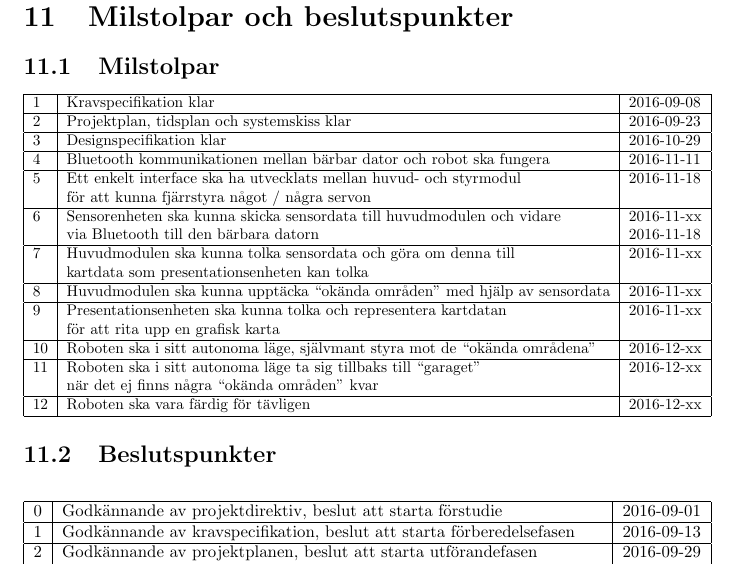
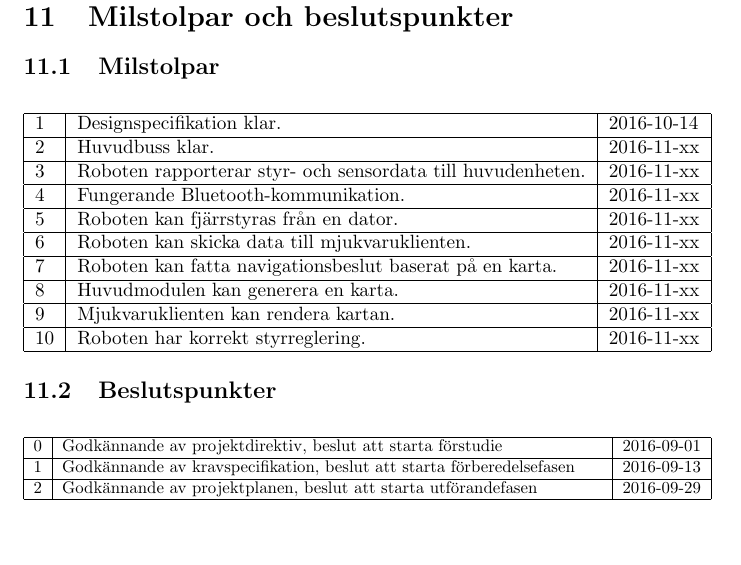
Before and after one commit to SebastianCallh/kartoffel-tsea29, a LaTeX document (docs/src/projektplan.tex): part of page 12 of 15, cut so that both start at the same text, the shorter picture padded with empty space. Compiled offline with pdfLaTeX.

Commit message:
revisited milstolpar

```diff
--- a/docs/src/projektplan.tex
+++ b/docs/src/projektplan.tex
@@ -302,24 +302,16 @@ Projektet har en budget på max 160 arbetstimmar per person efter att beslutpunk
 \begin{center}
   \resizebox{\textwidth}{!}{\begin{tabular}{ | l | l | l | }
     \hline
-    1 & Kravspecifikation klar & 2016-09-08 \\ \hline
-    2 & Projektplan, tidsplan och systemskiss klar & 2016-09-23  \\ \hline
-    3 & Designspecifikation klar & 2016-10-29 \\ \hline
-    4 & Bluetooth kommunikationen mellan bärbar dator och robot ska fungera & 2016-11-11 \\ \hline
-    5 & Ett enkelt interface ska ha utvecklats mellan huvud- och styrmodul & 2016-11-18 \\
-        & för att kunna fjärrstyra något / några servon & \\ \hline
-	6 & Sensorenheten ska kunna skicka sensordata till huvudmodulen och vidare & 2016-11-xx \\
-		& via Bluetooth till den bärbara datorn & 2016-11-18 \\ \hline
-    7 & Huvudmodulen ska kunna tolka sensordata och göra om denna till & 2016-11-xx \\
-        & kartdata som presentationsenheten kan tolka & \\ \hline
-	8 & Huvudmodulen ska kunna upptäcka ``okända områden'' med hjälp av sensordata & 2016-11-xx \\ \hline
-	9 & Presentationsenheten ska kunna tolka och representera kartdatan & 2016-11-xx \\
-	    & för att rita upp en grafisk karta & \\ \hline
-	10 & Roboten ska i sitt autonoma läge, självmant styra mot de ``okända områdena'' & 2016-12-xx \\ \hline
-	11 & Roboten ska i sitt autonoma läge ta sig tillbaks till ``garaget''  & 2016-12-xx \\
-		& när det ej finns några ``okända områden'' kvar & \\ \hline
-	12 & Roboten ska vara färdig för tävligen & 2016-12-xx \\
-    \hline
+    1 & Designspecifikation klar. & 2016-10-14 \\ \hline
+    2 & Huvudbuss klar. & 2016-11-xx \\ \hline
+    3 & Roboten rapporterar styr- och sensordata till huvudenheten. & 2016-11-xx  \\ \hline
+    4 & Fungerande Bluetooth-kommunikation. & 2016-11-xx  \\ \hline
+    5 & Roboten kan fjärrstyras från en dator. & 2016-11-xx \\ \hline
+    6 & Roboten kan skicka data till mjukvaruklienten. & 2016-11-xx \\ \hline
+    7 & Roboten kan fatta navigationsbeslut baserat på en karta. & 2016-11-xx \\ \hline
+    8 & Huvudmodulen kan generera en karta. & 2016-11-xx \\ \hline
+    9 & Mjukvaruklienten kan rendera kartan. & 2016-11-xx \\ \hline
+    10& Roboten har korrekt styrreglering. & 2016-11-xx \\ \hline
   \end{tabular}}
 \end{center}
 
```
